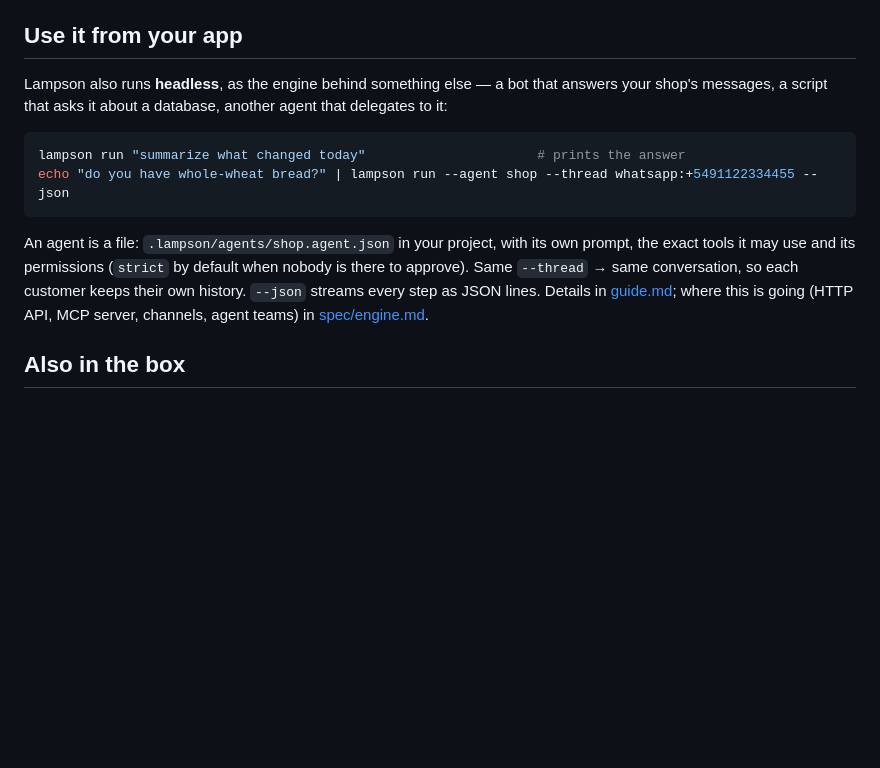
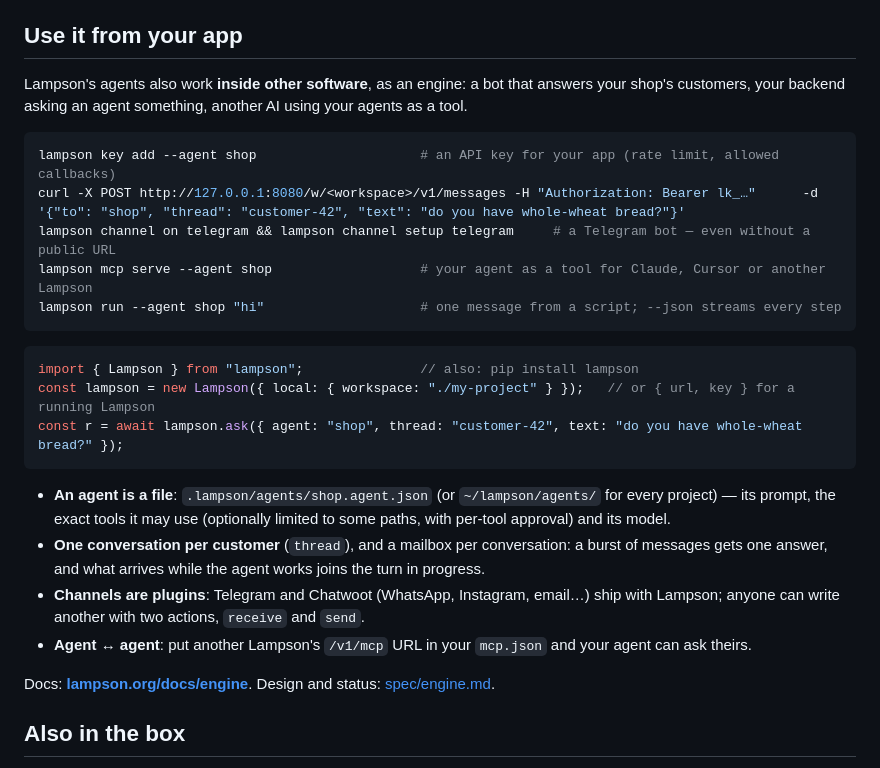
Before and after one commit to kitecosmic/lampson, a Markdown page: README.md, the part around the change. Rendered like a GitHub page; blank space fills up the shorter version.

Commit message:
README: Lampson como motor — API, canales, MCP, SDK y agentes como archivos, con enlace a la documentación

````diff
--- a/README.md
+++ b/README.md
@@ -96,19 +96,32 @@ plugins were called *lamps*; old `.lampson/lamps/` folders and `LAMP_*` variable
 
 ## Use it from your app
 
-Lampson also runs **headless**, as the engine behind something else — a bot that answers your shop's
-messages, a script that asks it about a database, another agent that delegates to it:
+Lampson's agents also work **inside other software**, as an engine: a bot that answers your shop's customers, your
+backend asking an agent something, another AI using your agents as a tool.
 
 ```sh
-lampson run "summarize what changed today"                      # prints the answer
-echo "do you have whole-wheat bread?" | lampson run --agent shop --thread whatsapp:+5491122334455 --json
+lampson key add --agent shop                     # an API key for your app (rate limit, allowed callbacks)
+curl -X POST http://127.0.0.1:8080/w/<workspace>/v1/messages -H "Authorization: Bearer lk_…"      -d '{"to": "shop", "thread": "customer-42", "text": "do you have whole-wheat bread?"}'
+lampson channel on telegram && lampson channel setup telegram     # a Telegram bot — even without a public URL
+lampson mcp serve --agent shop                   # your agent as a tool for Claude, Cursor or another Lampson
+lampson run --agent shop "hi"                    # one message from a script; --json streams every step
 ```
 
-An agent is a file: `.lampson/agents/shop.agent.json` in your project, with its own prompt, the exact tools it
-may use and its permissions (`strict` by default when nobody is there to approve). Same `--thread` → same
-conversation, so each customer keeps their own history. `--json` streams every step as JSON lines.
-Details in [guide.md](guide.md#headless-lampson-run); where this is going (HTTP API, MCP server, channels,
-agent teams) in [spec/engine.md](spec/engine.md).
+```js
+import { Lampson } from "lampson";               // also: pip install lampson
+const lampson = new Lampson({ local: { workspace: "./my-project" } });   // or { url, key } for a running Lampson
+const r = await lampson.ask({ agent: "shop", thread: "customer-42", text: "do you have whole-wheat bread?" });
+```
+
+- **An agent is a file**: `.lampson/agents/shop.agent.json` (or `~/lampson/agents/` for every project) — its prompt,
+  the exact tools it may use (optionally limited to some paths, with per-tool approval) and its model.
+- **One conversation per customer** (`thread`), and a mailbox per conversation: a burst of messages gets one
+  answer, and what arrives while the agent works joins the turn in progress.
+- **Channels are plugins**: Telegram and Chatwoot (WhatsApp, Instagram, email…) ship with Lampson; anyone can write
+  another with two actions, `receive` and `send`.
+- **Agent ↔ agent**: put another Lampson's `/v1/mcp` URL in your `mcp.json` and your agent can ask theirs.
+
+Docs: **[lampson.org/docs/engine](https://lampson.org/docs/engine)**. Design and status: [spec/engine.md](spec/engine.md).
 
 ## Also in the box
 
````
